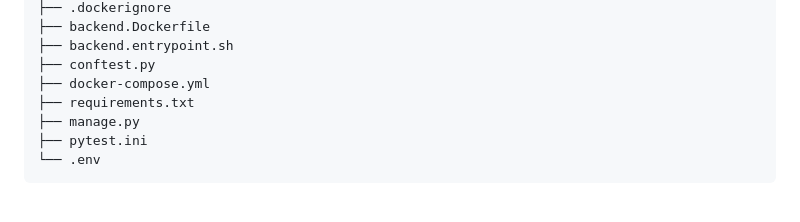
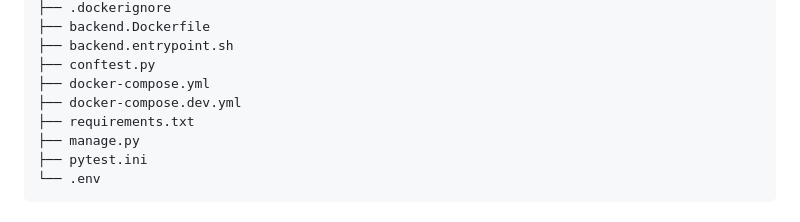
Before and after one commit to PaFunzFr/Videoflix-backend, a Markdown page: readme.md, the part around the change. Rendered like a GitHub page.

Commit message:
Add docker-compose.dev to project structure (readme)

```diff
--- a/readme.md
+++ b/readme.md
@@ -80,6 +80,7 @@ backend-quizly/
 ├── backend.entrypoint.sh
 ├── conftest.py
 ├── docker-compose.yml
+├── docker-compose.dev.yml
 ├── requirements.txt
 ├── manage.py
 ├── pytest.ini
```
